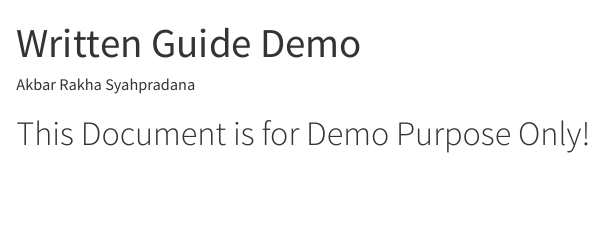
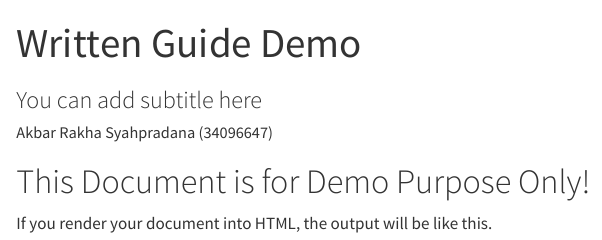
Before and after one commit to rakh18/demo_guide, a Quarto document (example.qmd): the page in a window 1100 px wide, from its top. Rendered offline with R 4.5, knitr and Pandoc in place of Quarto, with nearby package versions.

Commit message:
Completed step 1 and step 2

```diff
--- a/example.qmd
+++ b/example.qmd
@@ -1,8 +1,11 @@
 ---
 title: "Written Guide Demo"
-author: "Akbar Rakha Syahpradana"
-format: html
-
+subtitle: "You can add subtitle here"
+author: "Akbar Rakha Syahpradana (34096647)"
+format:
+  html:
+    theme: minty
 ---
 
 # This Document is for Demo Purpose Only!
+If you render your document into HTML, the output will be like this.
```
